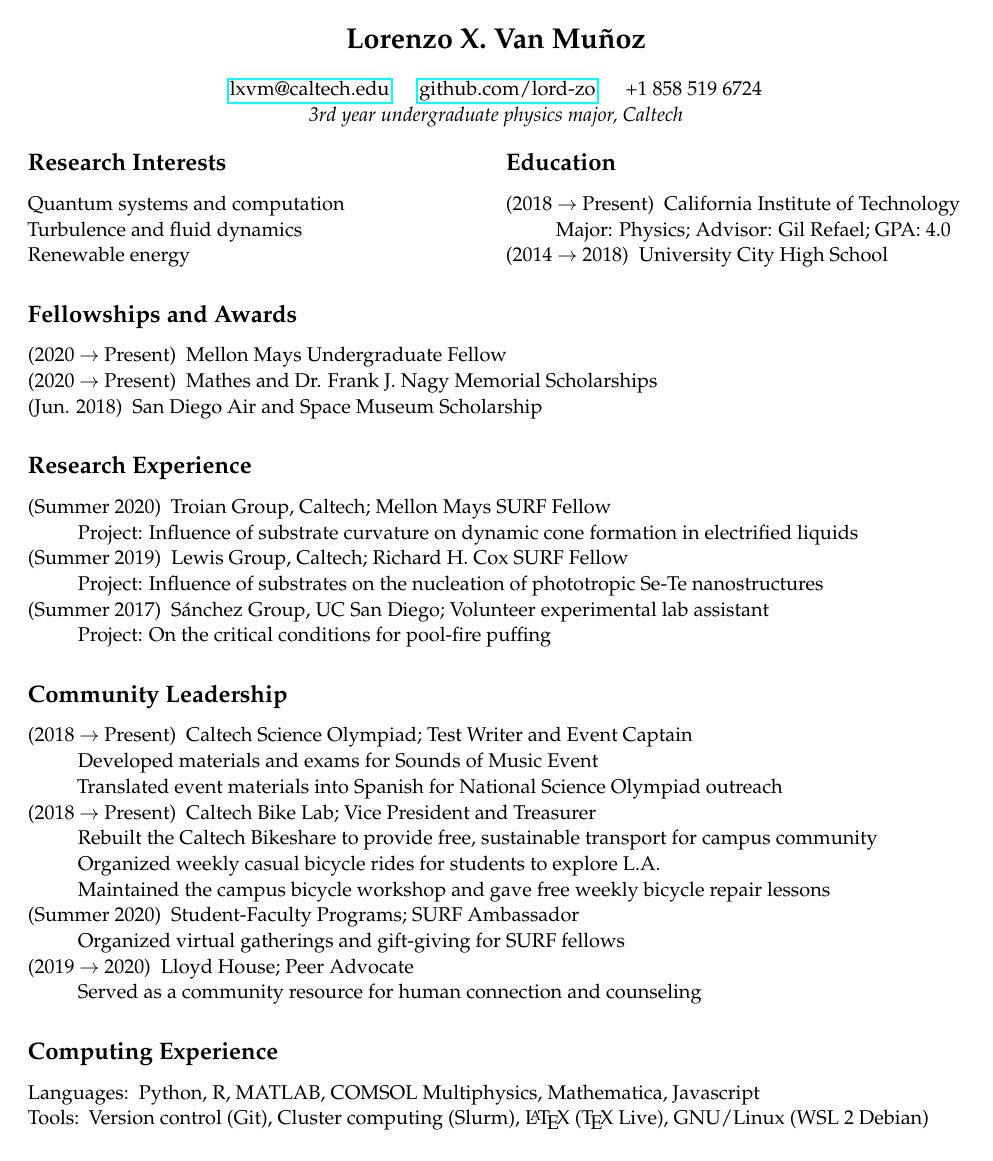
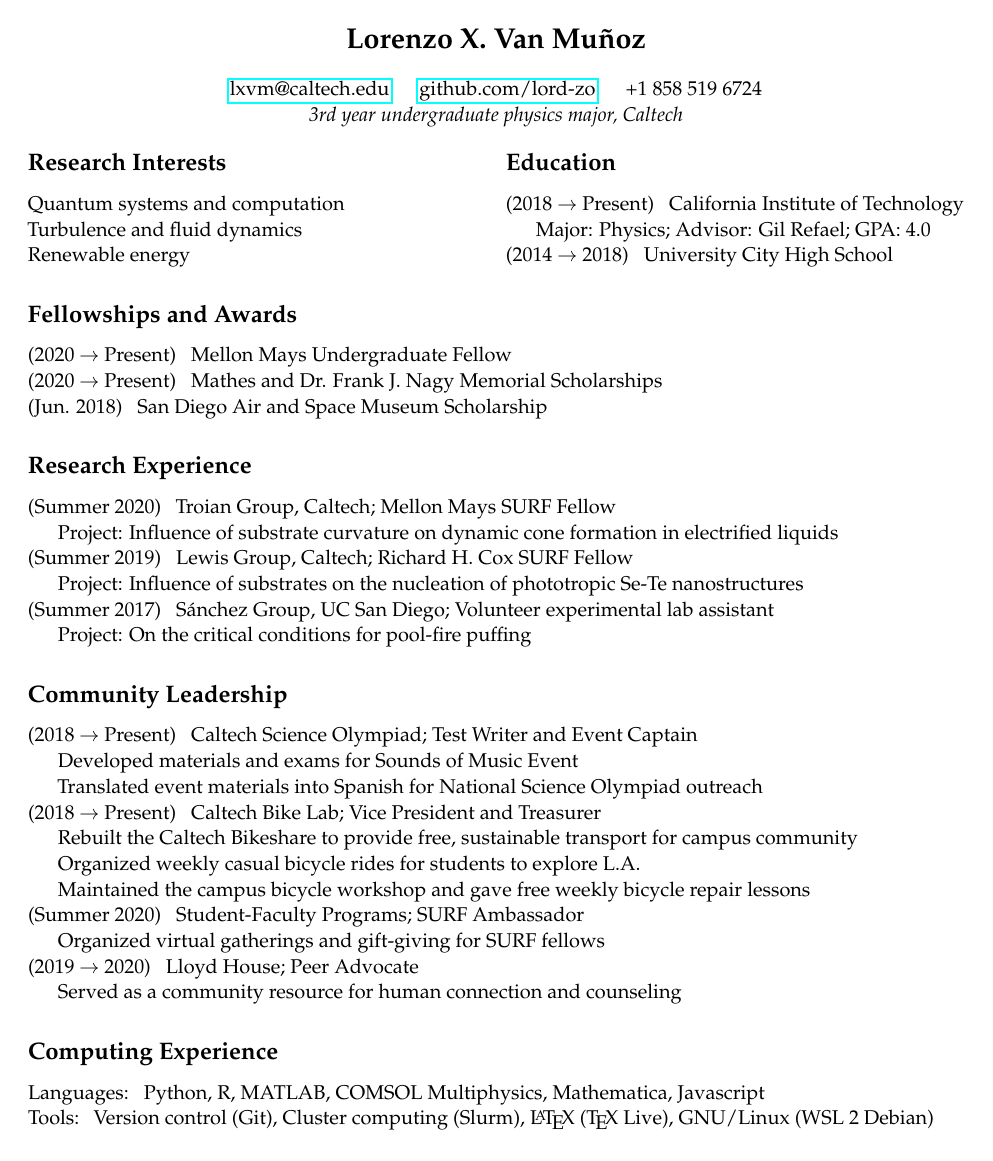
Before and after one commit to lord-zo/misc, a LaTeX CV (cv/lxvm_cv_feb_2021.tex): the whole page. Compiled offline with pdfLaTeX.

Commit message:
precise indentations

```diff
--- a/cv/lxvm_cv_feb_2021.tex
+++ b/cv/lxvm_cv_feb_2021.tex
@@ -16,7 +16,8 @@ margin=1in
 \setlist
 {
     nosep,
-    align=left
+    align=left,
+    left=0pt .. \parindent
 }
 
 \usepackage{hyperref}
```
Lines whose indentation alone changed are shown as unchanged.
